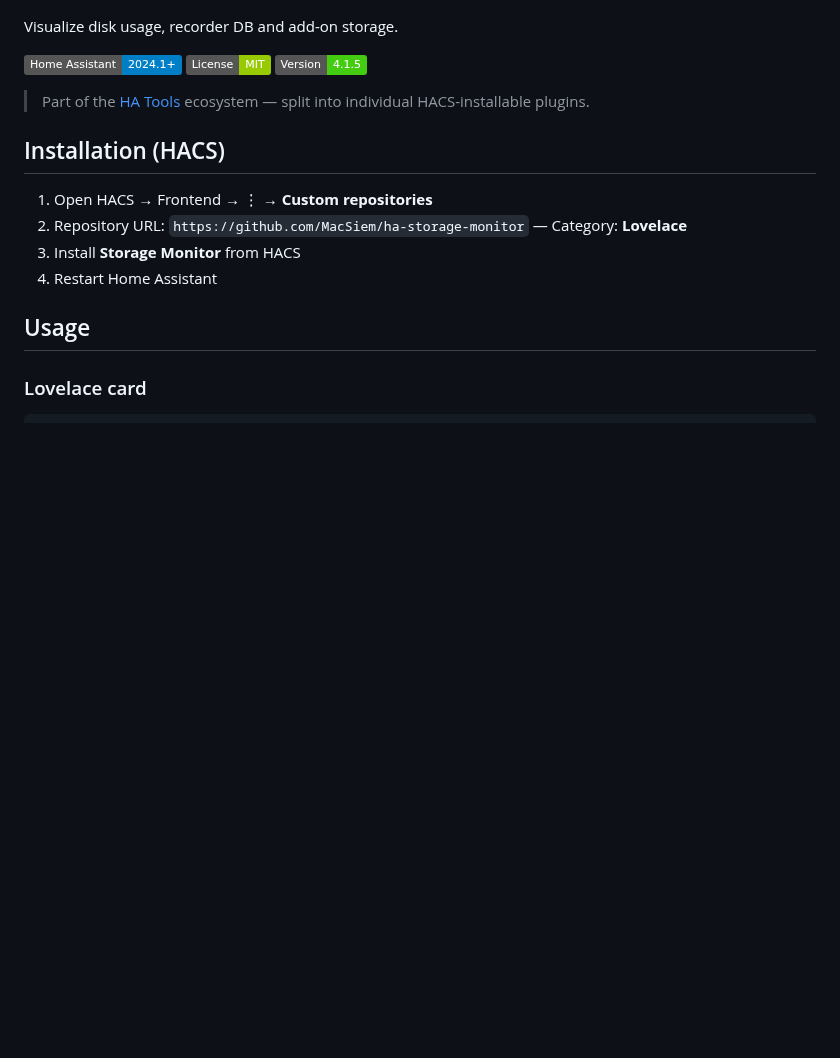
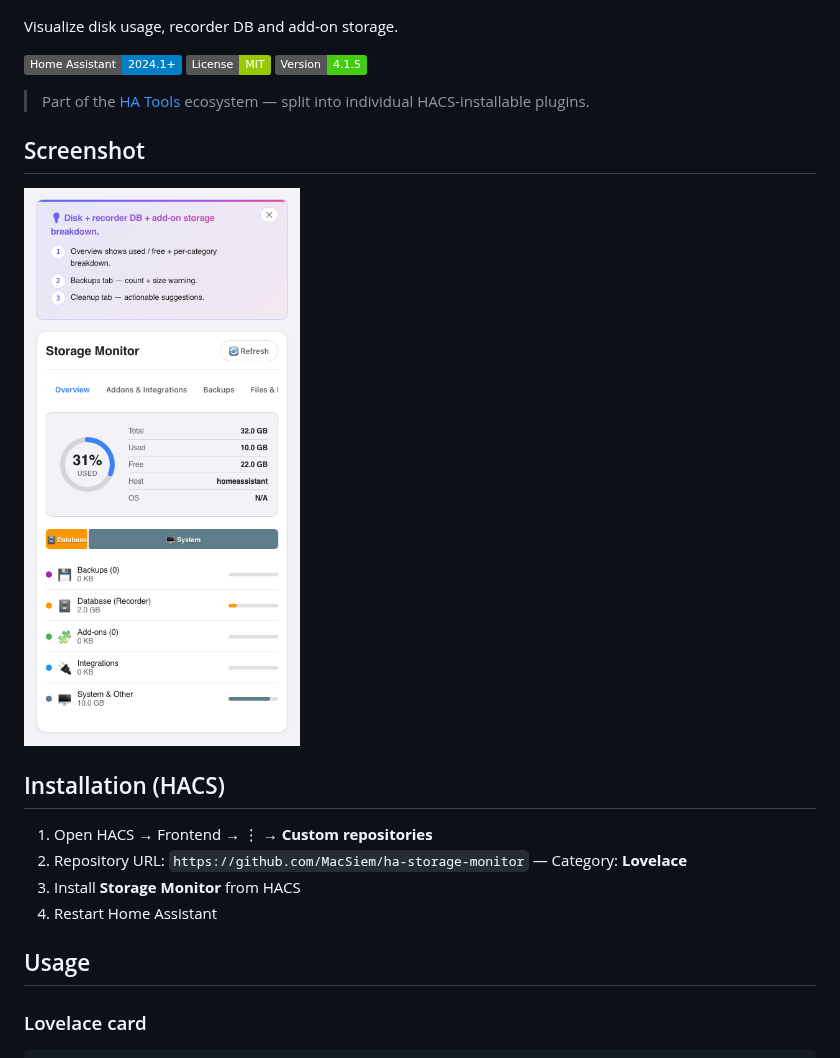
Before and after one commit to MacSiem/ha-storage-monitor, a Markdown page: README.md, the part around the change. GitHub-like rendering; pictures changed too: screenshot.png (added); badges without logos; blank space fills up the shorter version.

Commit message:
docs: add real card screenshot to README

```diff
--- a/README.md
+++ b/README.md
@@ -7,6 +7,10 @@ Visualize disk usage, recorder DB and add-on storage.
 [![Home Assistant](https://img.shields.io/badge/Home%20Assistant-2024.1+-blue.svg?logo=homeassistant)](https://www.home-assistant.io/) [![License](https://img.shields.io/badge/License-MIT-green.svg)](LICENSE) [![Version](https://img.shields.io/badge/Version-4.1.5-success.svg)](#changelog)
 
 > Part of the [HA Tools](https://github.com/MacSiem) ecosystem — split into individual HACS-installable plugins.
+
+## Screenshot
+
+![Screenshot](screenshot.png)
 
 ## Installation (HACS)
 
```
